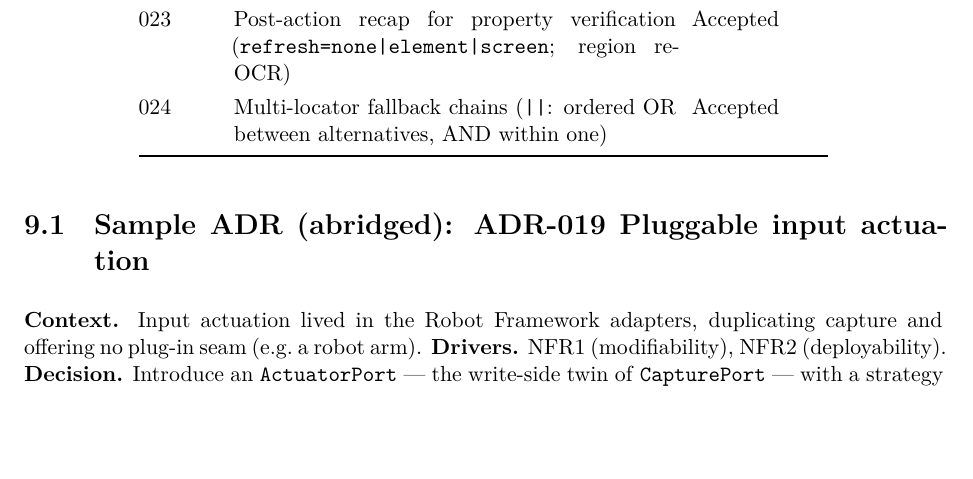
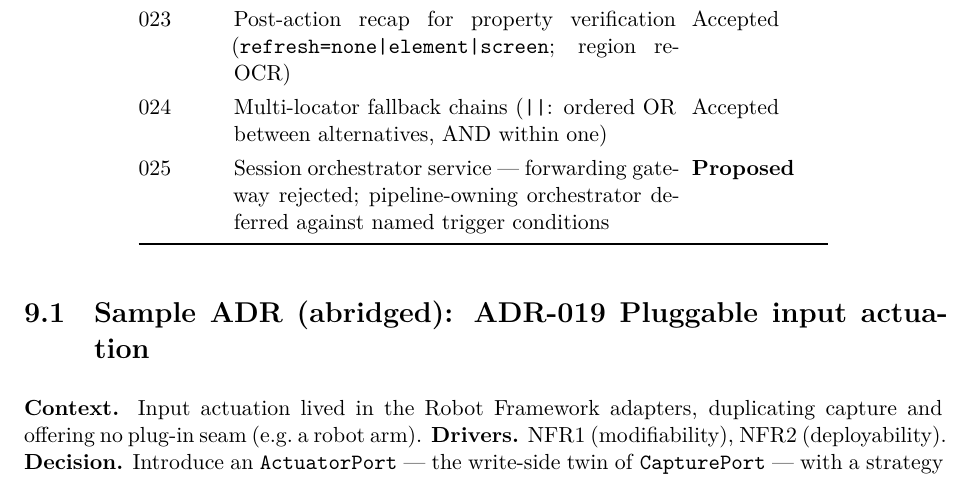
Before and after one commit to milanac030988/vizdom, a LaTeX thesis (report/vizdom_architecture_en.tex): part of page 22 of 30, cut so that both start at the same text, the shorter picture padded with empty space. Compiled offline with XeLaTeX.

Commit message:
docs(adr): list ADR-025 in the arc42 decision table; refresh deck ADR count
Follow-up to e4f1365, where these two edits silently no-op'd (the pattern did
not match the file). arc42 Ch.9 now carries row 025 (Proposed) and the deck
reports 25 ADRs.

```diff
--- a/report/vizdom_architecture_en.tex
+++ b/report/vizdom_architecture_en.tex
@@ -553,6 +553,7 @@ verification caveat (Ch.~11).
 022 & Description-based locator (\code{desc=}) via tiered grounding (lexical $\rightarrow$ SLM-over-DOM $\rightarrow$ VLM Set-of-Mark) & Accepted \\
 023 & Post-action recap for property verification (\code{refresh=none|element|screen}; region re-OCR) & Accepted \\
 024 & Multi-locator fallback chains (\code{||}: ordered OR between alternatives, AND within one) & Accepted \\
+025 & Session orchestrator service --- forwarding gateway rejected; pipeline-owning orchestrator deferred against named trigger conditions & \textbf{Proposed} \\
 \bottomrule
 \end{longtable}
 
```
Also changed, not shown: 1 other file.
